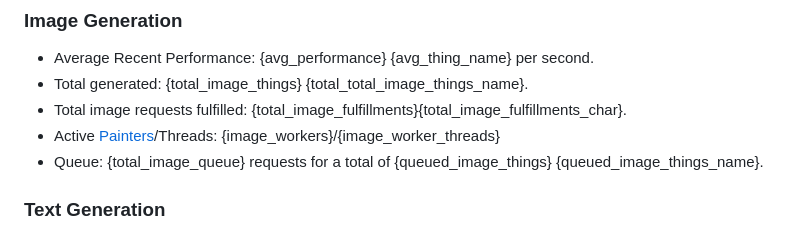
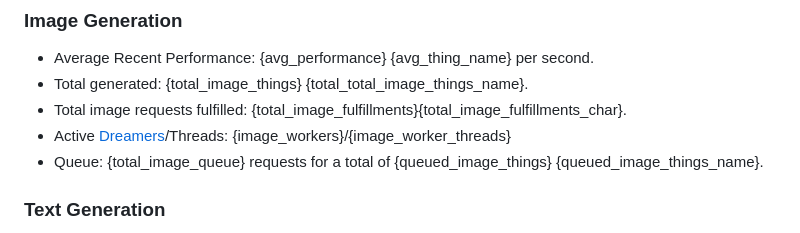
Before and after one commit to Haidra-Org/AI-Horde, a Markdown page: index_stable.md, the part around the change. Rendered like a GitHub page.

Commit message:
Dreamers

```diff
--- a/index_stable.md
+++ b/index_stable.md
@@ -14,7 +14,7 @@ For more information, check [the FAQ](https://github.com/db0/AI-Horde/blob/main/
 * Average Recent Performance: {avg_performance} {avg_thing_name} per second.
 * Total generated: {total_image_things} {total_total_image_things_name}.
 * Total image requests fulfilled: {total_image_fulfillments}{total_image_fulfillments_char}.
-* Active [Painters](/api/v2/workers?type=image)/Threads: {image_workers}/{image_worker_threads}
+* Active [Dreamers](/api/v2/workers?type=image)/Threads: {image_workers}/{image_worker_threads}
 * Queue: {total_image_queue} requests for a total of {queued_image_things} {queued_image_things_name}.
 ### Text Generation
 * Average Recent Performance: {avg_text_performance} {avg_text_thing_name} per second.
```
